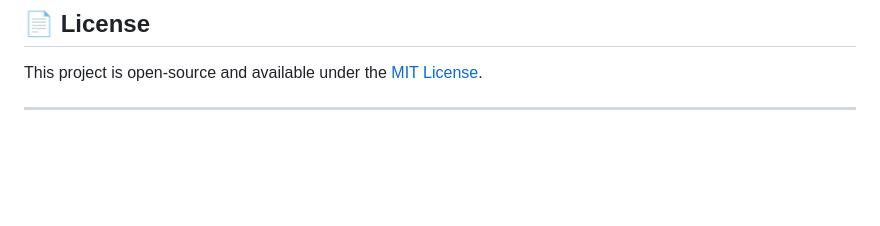
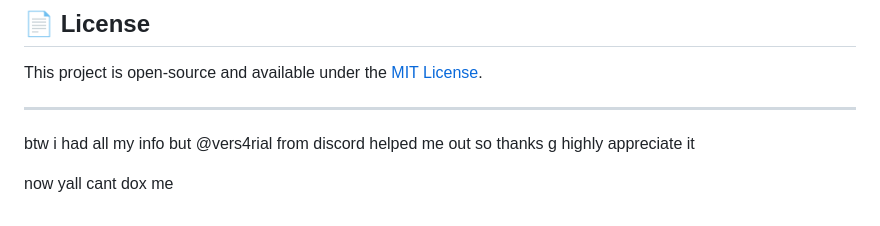
Before and after one commit to dprits55541/dprits55541.github.io, a Markdown page: README.md, the part around the change. Rendered like a GitHub page; blank space fills up the shorter version.

```diff
--- a/README.md
+++ b/README.md
@@ -257,3 +257,7 @@ Contributions are always welcome! If you have suggestions for improvements, new
 This project is open-source and available under the [MIT License](LICENSE).
 
 ---
+btw i had all my info but @vers4rial from discord helped me out so thanks g highly appreciate it
+
+
+now yall cant dox me
```
